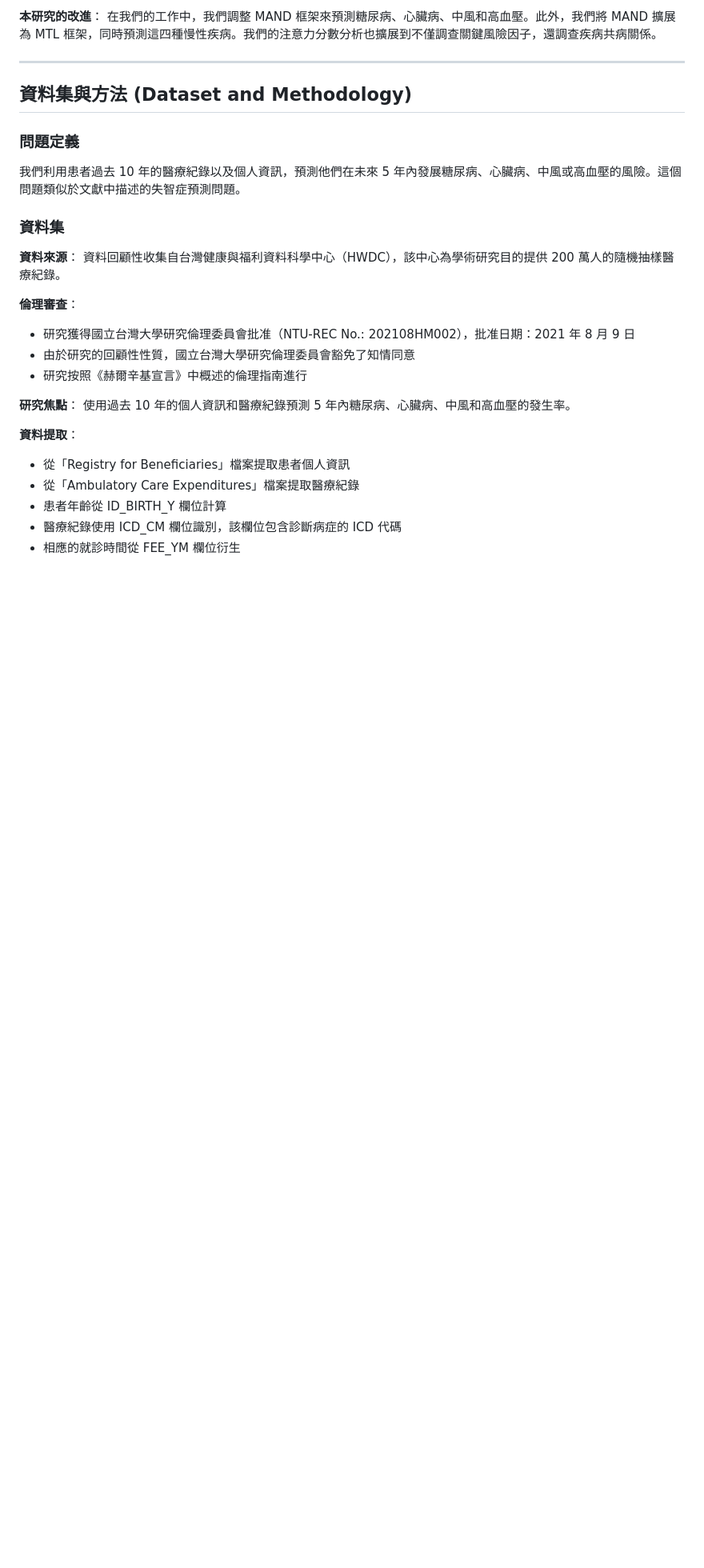
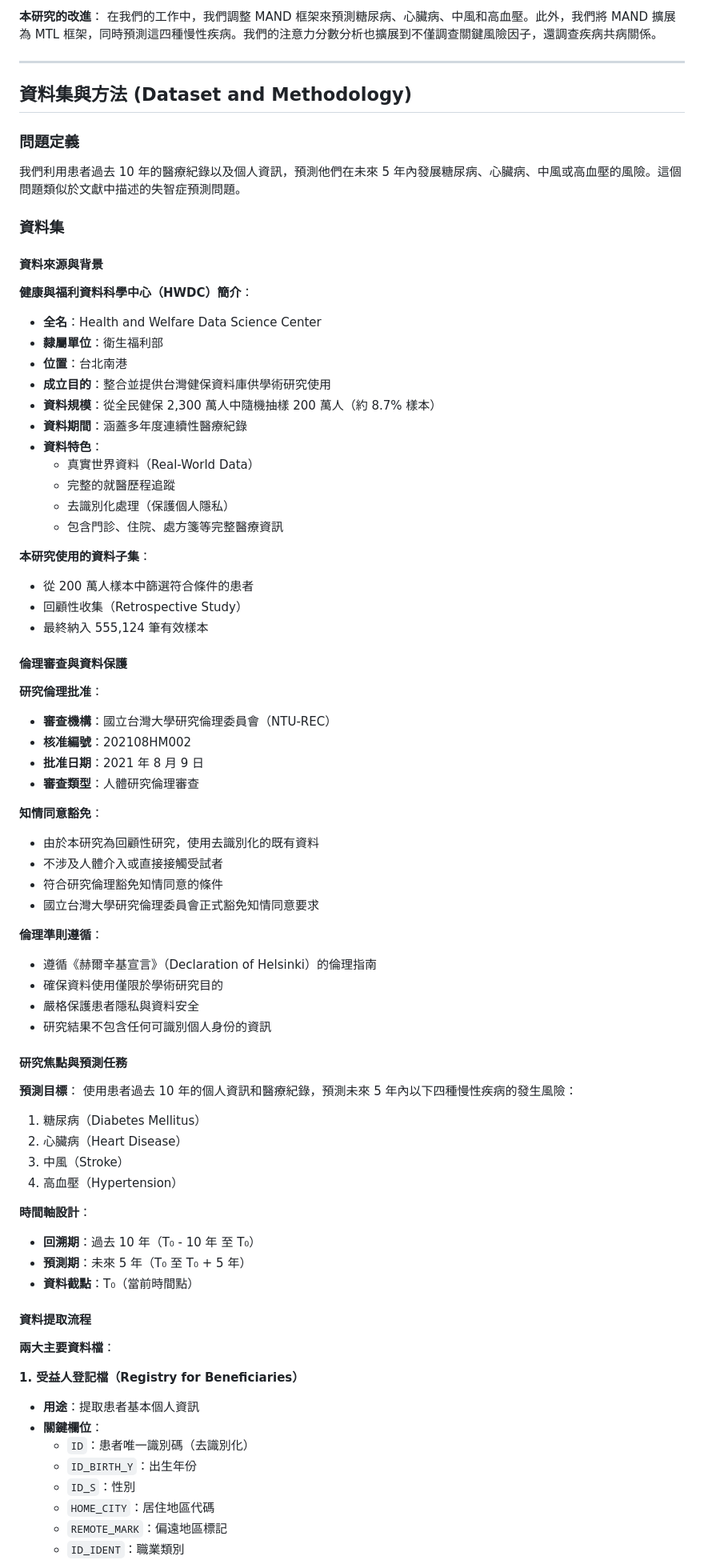
Before and after one commit to joechiboo/RiskPrediction-3H, a Markdown page: docs/references/Taiwan_MTL_2025_中文翻譯.md, the part around one of its changes. Shown at 80% size. Drawn GitHub-style; blank space fills up the shorter version.

Commit message:
Expand dataset section with comprehensive HWDC details
- Add HWDC background (location, purpose, data scale)
- Include detailed ethical review process
- Explain data extraction workflow for both Registry and Ambulatory files
- Add 5-step data processing workflow
- Provide complete field descriptions

🤖 Generated with [Claude Code](https://claude.com/claude-code)

Co-Authored-By: Claude <noreply@anthropic.com>

```diff
--- a/docs/references/Taiwan_MTL_2025_中文翻譯.md
+++ b/docs/references/Taiwan_MTL_2025_中文翻譯.md
@@ -161,20 +161,71 @@
 
 ### 資料集
 
-**資料來源**：
-資料回顧性收集自台灣健康與福利資料科學中心（HWDC），該中心為學術研究目的提供 200 萬人的隨機抽樣醫療紀錄。
+#### 資料來源與背景
 
-**倫理審查**：
-- 研究獲得國立台灣大學研究倫理委員會批准（NTU-REC No.: 202108HM002），批准日期：2021 年 8 月 9 日
-- 由於研究的回顧性性質，國立台灣大學研究倫理委員會豁免了知情同意
-- 研究按照《赫爾辛基宣言》中概述的倫理指南進行
+**健康與福利資料科學中心（HWDC）簡介**：
+- **全名**：Health and Welfare Data Science Center
+- **隸屬單位**：衛生福利部
+- **位置**：台北南港
+- **成立目的**：整合並提供台灣健保資料庫供學術研究使用
+- **資料規模**：從全民健保 2,300 萬人中隨機抽樣 200 萬人（約 8.7% 樣本）
+- **資料期間**：涵蓋多年度連續性醫療紀錄
+- **資料特色**：
+  - 真實世界資料（Real-World Data）
+  - 完整的就醫歷程追蹤
+  - 去識別化處理（保護個人隱私）
+  - 包含門診、住院、處方箋等完整醫療資訊
 
-**研究焦點**：
-使用過去 10 年的個人資訊和醫療紀錄預測 5 年內糖尿病、心臟病、中風和高血壓的發生率。
+**本研究使用的資料子集**：
+- 從 200 萬人樣本中篩選符合條件的患者
+- 回顧性收集（Retrospective Study）
+- 最終納入 555,124 筆有效樣本
 
-**資料提取**：
-- 從「Registry for Beneficiaries」檔案提取患者個人資訊
-- 從「Ambulatory Care Expenditures」檔案提取醫療紀錄
-- 患者年齡從 ID_BIRTH_Y 欄位計算
-- 醫療紀錄使用 ICD_CM 欄位識別，該欄位包含診斷病症的 ICD 代碼
-- 相應的就診時間從 FEE_YM 欄位衍生
+#### 倫理審查與資料保護
+
+**研究倫理批准**：
+- **審查機構**：國立台灣大學研究倫理委員會（NTU-REC）
+- **核准編號**：202108HM002
+- **批准日期**：2021 年 8 月 9 日
+- **審查類型**：人體研究倫理審查
+
+**知情同意豁免**：
+- 由於本研究為回顧性研究，使用去識別化的既有資料
+- 不涉及人體介入或直接接觸受試者
+- 符合研究倫理豁免知情同意的條件
+- 國立台灣大學研究倫理委員會正式豁免知情同意要求
+
+**倫理準則遵循**：
+- 遵循《赫爾辛基宣言》（Declaration of Helsinki）的倫理指南
+- 確保資料使用僅限於學術研究目的
+- 嚴格保護患者隱私與資料安全
+- 研究結果不包含任何可識別個人身份的資訊
+
+#### 研究焦點與預測任務
+
+**預測目標**：
+使用患者過去 10 年的個人資訊和醫療紀錄，預測未來 5 年內以下四種慢性疾病的發生風險：
+1. 糖尿病（Diabetes Mellitus）
+2. 心臟病（Heart Disease）
+3. 中風（Stroke）
+4. 高血壓（Hypertension）
+
+**時間軸設計**：
+- **回溯期**：過去 10 年（T₀ - 10 年 至 T₀）
+- **預測期**：未來 5 年（T₀ 至 T₀ + 5 年）
+- **資料截點**：T₀（當前時間點）
+
+#### 資料提取流程
+
+**兩大主要資料檔**：
+
+**1. 受益人登記檔（Registry for Beneficiaries）**
+- **用途**：提取患者基本個人資訊
+- **關鍵欄位**：
+  - `ID`：患者唯一識別碼（去識別化）
+  - `ID_BIRTH_Y`：出生年份
+  - `ID_S`：性別
+  - `HOME_CITY`：居住地區代碼
+  - `REMOTE_MARK`：偏遠地區標記
+  - `ID_IDENT`：職業類別
+
```
Also changed, not shown: other parts of docs/references/Taiwan_MTL_2025_中文翻譯.md (+15 -0 lines).
